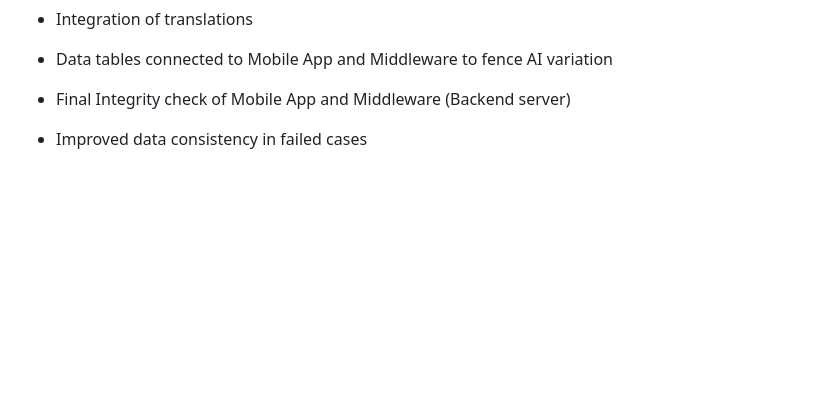
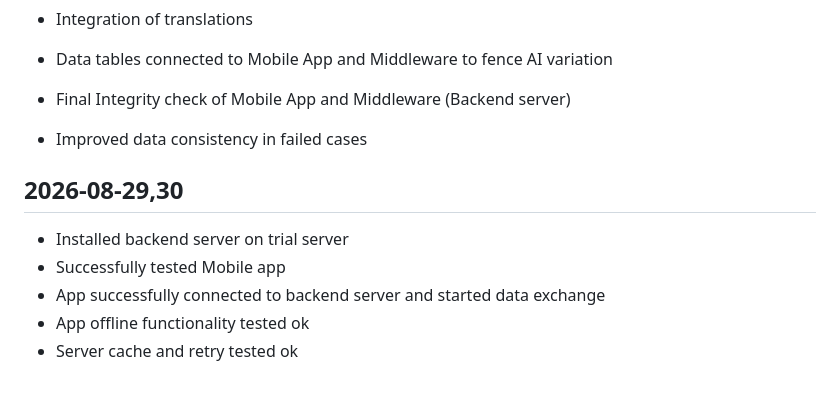
Before and after one commit to ali-vakilzadeh/Label_reader, a Markdown page: dev_log.md, the part around one of its changes. Drawn GitHub-style; blank space fills up the shorter version.

```diff
--- a/dev_log.md
+++ b/dev_log.md
@@ -109,3 +109,11 @@
 - Data tables connected to Mobile App and Middleware to fence AI variation
 - Final Integrity check of Mobile App and Middleware (Backend server)
 - Improved data consistency in failed cases
+
+## 2026-08-29,30
+
+- Installed backend server on trial server
+- Successfully tested Mobile app
+- App successfully connected to backend server and started data exchange
+- App offline functionality tested ok
+- Server cache and retry tested ok
```
Also changed, not shown: other parts of dev_log.md (+9 -9 lines).
